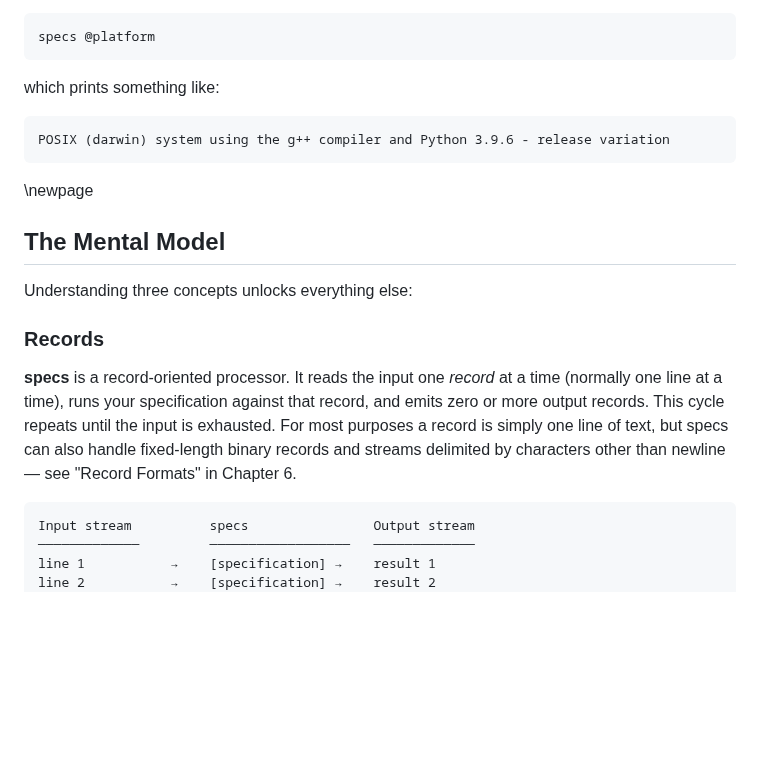
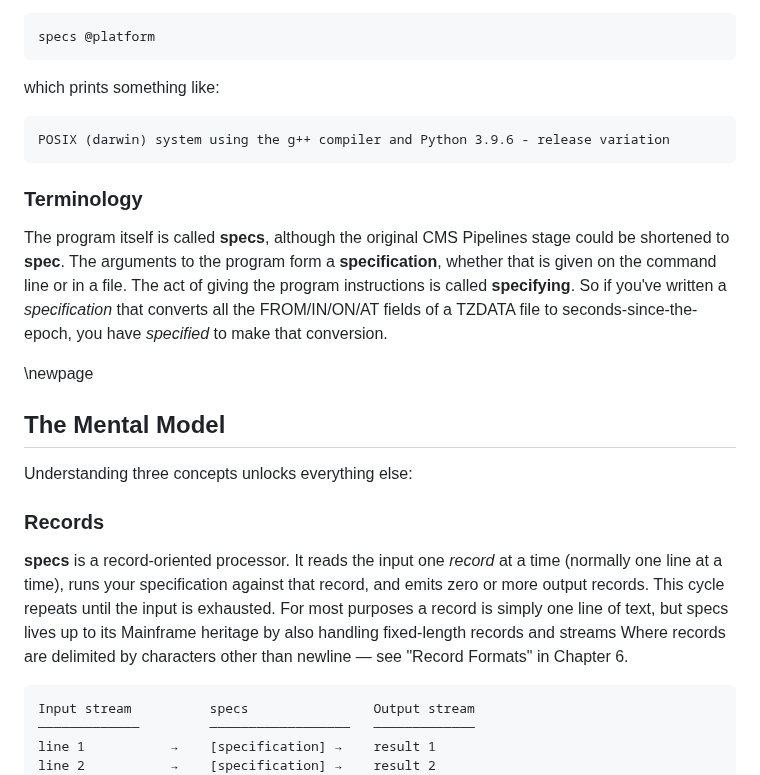
Before and after one commit to yoavnir/specs2016, a Markdown page: specs/docs/guidebook.md, the part around one of its changes. Rendered like a GitHub page; blank space fills up the shorter version.

````diff
--- a/specs/docs/guidebook.md
+++ b/specs/docs/guidebook.md
@@ -84,6 +84,10 @@ which prints something like:
 POSIX (darwin) system using the g++ compiler and Python 3.9.6 - release variation
 ```
 
+### Terminology
+
+The program itself is called **specs**, although the original CMS Pipelines stage could be shortened to **spec**. The arguments to the program form a **specification**, whether that is given on the command line or in a file. The act of giving the program instructions is called **specifying**.  So if you've written a *specification* that converts all the FROM/IN/ON/AT fields of a TZDATA file to seconds-since-the-epoch, you have *specified* to make that conversion.
+
 \newpage
 
 ## The Mental Model
@@ -92,7 +96,7 @@ Understanding three concepts unlocks everything else:
 
 ### Records
 
-**specs** is a record-oriented processor. It reads the input one *record* at a time (normally one line at a time), runs your specification against that record, and emits zero or more output records. This cycle repeats until the input is exhausted. For most purposes a record is simply one line of text, but specs can also handle fixed-length binary records and streams delimited by characters other than newline — see "Record Formats" in Chapter 6.
+**specs** is a record-oriented processor. It reads the input one *record* at a time (normally one line at a time), runs your specification against that record, and emits zero or more output records. This cycle repeats until the input is exhausted. For most purposes a record is simply one line of text, but specs lives up to its Mainframe heritage by also handling fixed-length records and streams Where records are delimited by characters other than newline — see "Record Formats" in Chapter 6.
 
 ```
 Input stream          specs                Output stream
````
Also changed, not shown: other parts of specs/docs/guidebook.md (+19 -24 lines).
